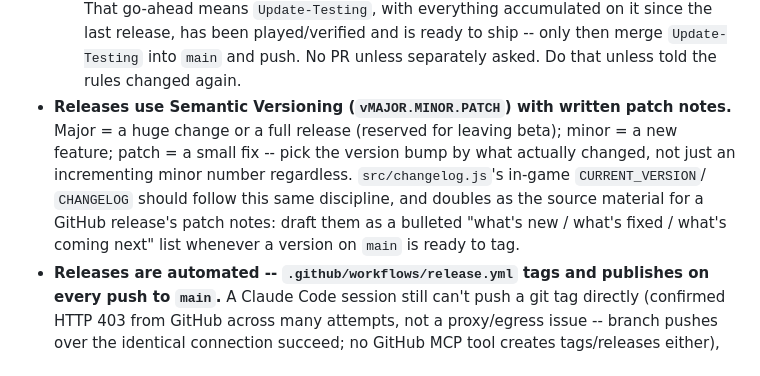
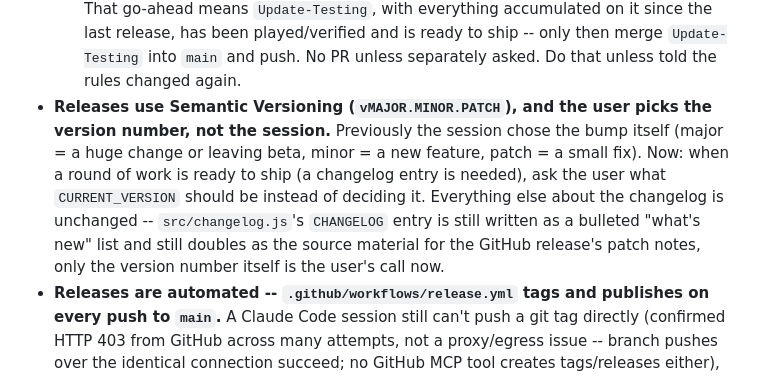
Before and after one commit to callofguns/OceanFront, a Markdown page: HANDOFF.md, the part around the change. Rendered like a GitHub page.

Commit message:
Hand off version-number choice to the user
The user now picks CURRENT_VERSION for each release instead of the
session choosing the SemVer bump itself. Recorded in HANDOFF.md's
standing workflow rules.

Co-Authored-By: Claude Sonnet 5 <noreply@anthropic.com>
Claude-Session: https://claude.ai/code/session_01HYZDDzQE1YBcdHv6fSX3ji

```diff
--- a/HANDOFF.md
+++ b/HANDOFF.md
@@ -64,15 +64,16 @@ lose track of -- follow them until told otherwise:
      push.
   No PR unless separately asked. Do that unless told the rules changed
   again.
-- **Releases use Semantic Versioning (`vMAJOR.MINOR.PATCH`) with written
-  patch notes.** Major = a huge change or a full release (reserved for
-  leaving beta); minor = a new feature; patch = a small fix -- pick the
-  version bump by what actually changed, not just an incrementing minor
-  number regardless. `src/changelog.js`'s in-game `CURRENT_VERSION`/
-  `CHANGELOG` should follow this same discipline, and doubles as the source
-  material for a GitHub release's patch notes: draft them as a bulleted
-  "what's new / what's fixed / what's coming next" list whenever a version
-  on `main` is ready to tag.
+- **Releases use Semantic Versioning (`vMAJOR.MINOR.PATCH`), and the user
+  picks the version number, not the session.** Previously the session chose
+  the bump itself (major = a huge change or leaving beta, minor = a new
+  feature, patch = a small fix). Now: when a round of work is ready to ship
+  (a changelog entry is needed), ask the user what `CURRENT_VERSION` should
+  be instead of deciding it. Everything else about the changelog is
+  unchanged -- `src/changelog.js`'s `CHANGELOG` entry is still written as a
+  bulleted "what's new" list and still doubles as the source material for
+  the GitHub release's patch notes, only the version number itself is the
+  user's call now.
 - **Releases are automated -- `.github/workflows/release.yml` tags and
   publishes on every push to `main`.** A Claude Code session still can't
   push a git tag directly (confirmed HTTP 403 from GitHub across many
```
